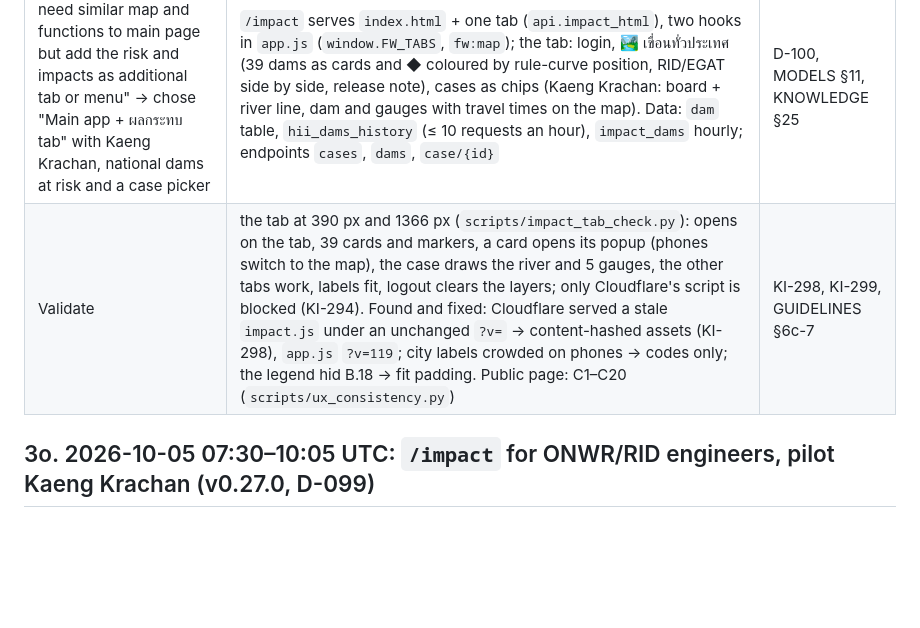
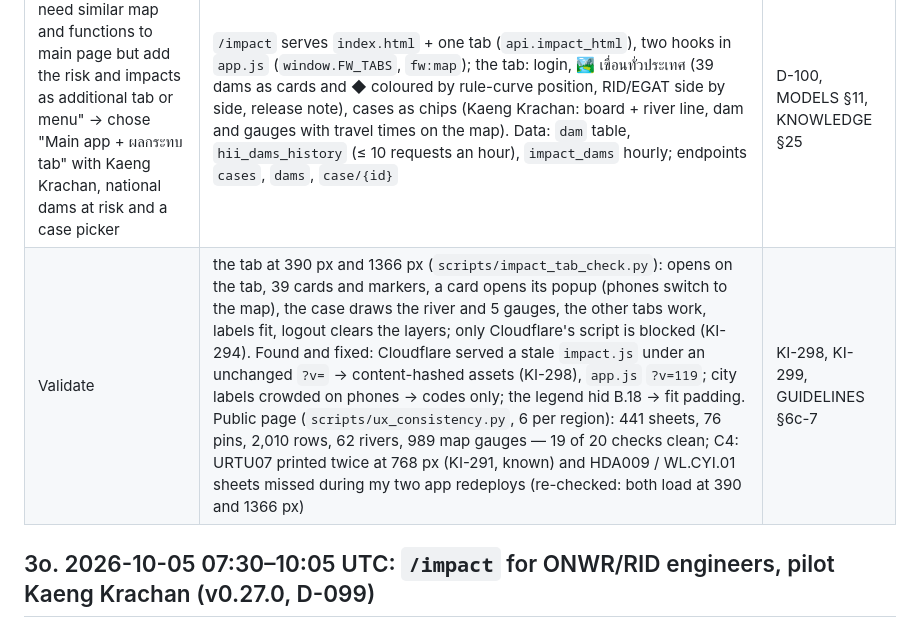
Before and after one commit to bejranonda/flood2026, a Markdown page: HANDOFF.md, the part around the change. Drawn GitHub-style; blank space fills up the shorter version.

```diff
--- a/HANDOFF.md
+++ b/HANDOFF.md
@@ -14,7 +14,7 @@
 | Owner request | Result | Where |
 |---|---|---|
 | "In impact page we need similar map and functions to main page but add the risk and impacts as additional tab or menu" → chose "Main app + ผลกระทบ tab" with Kaeng Krachan, national dams at risk and a case picker | `/impact` serves `index.html` + one tab (`api.impact_html`), two hooks in `app.js` (`window.FW_TABS`, `fw:map`); the tab: login, 🏞️ เขื่อนทั่วประเทศ (39 dams as cards and ◆ coloured by rule-curve position, RID/EGAT side by side, release note), cases as chips (Kaeng Krachan: board + river line, dam and gauges with travel times on the map). Data: `dam` table, `hii_dams_history` (≤ 10 requests an hour), `impact_dams` hourly; endpoints `cases`, `dams`, `case/{id}` | D-100, MODELS §11, KNOWLEDGE §25 |
-| Validate | the tab at 390 px and 1366 px (`scripts/impact_tab_check.py`): opens on the tab, 39 cards and markers, a card opens its popup (phones switch to the map), the case draws the river and 5 gauges, the other tabs work, labels fit, logout clears the layers; only Cloudflare's script is blocked (KI-294). Found and fixed: Cloudflare served a stale `impact.js` under an unchanged `?v=` → content-hashed assets (KI-298), `app.js` `?v=119`; city labels crowded on phones → codes only; the legend hid B.18 → fit padding. Public page: C1–C20 (`scripts/ux_consistency.py`) | KI-298, KI-299, GUIDELINES §6c-7 |
+| Validate | the tab at 390 px and 1366 px (`scripts/impact_tab_check.py`): opens on the tab, 39 cards and markers, a card opens its popup (phones switch to the map), the case draws the river and 5 gauges, the other tabs work, labels fit, logout clears the layers; only Cloudflare's script is blocked (KI-294). Found and fixed: Cloudflare served a stale `impact.js` under an unchanged `?v=` → content-hashed assets (KI-298), `app.js` `?v=119`; city labels crowded on phones → codes only; the legend hid B.18 → fit padding. Public page (`scripts/ux_consistency.py`, 6 per region): 441 sheets, 76 pins, 2,010 rows, 62 rivers, 989 map gauges — 19 of 20 checks clean; C4: URTU07 printed twice at 768 px (KI-291, known) and HDA009 / WL.CYI.01 sheets missed during my two app redeploys (re-checked: both load at 390 and 1366 px) | KI-298, KI-299, GUIDELINES §6c-7 |
 
 ## 3o. 2026-10-05 07:30–10:05 UTC: `/impact` for ONWR/RID engineers, pilot Kaeng Krachan (v0.27.0, D-099)
 | Owner request | Result | Where |
```
Also changed, not shown: docs/KNOWN_ISSUES.md (+1 -1 lines).
